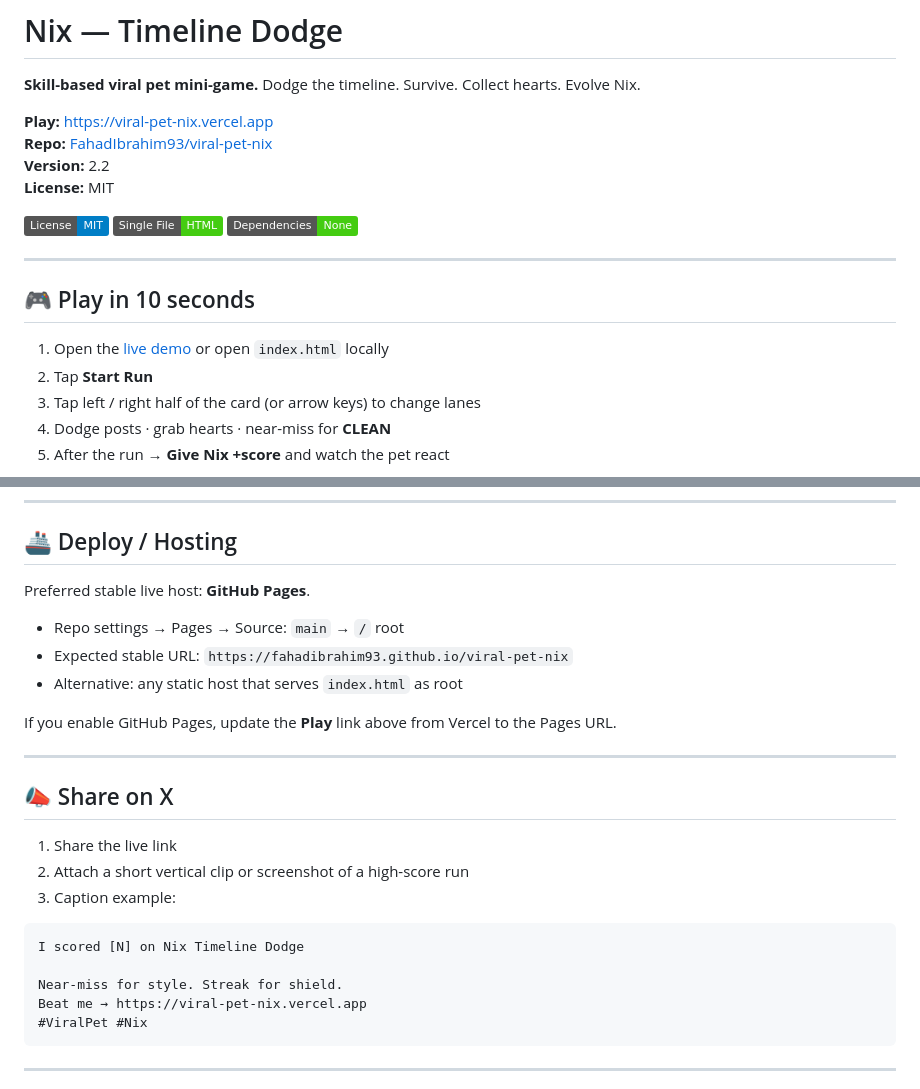
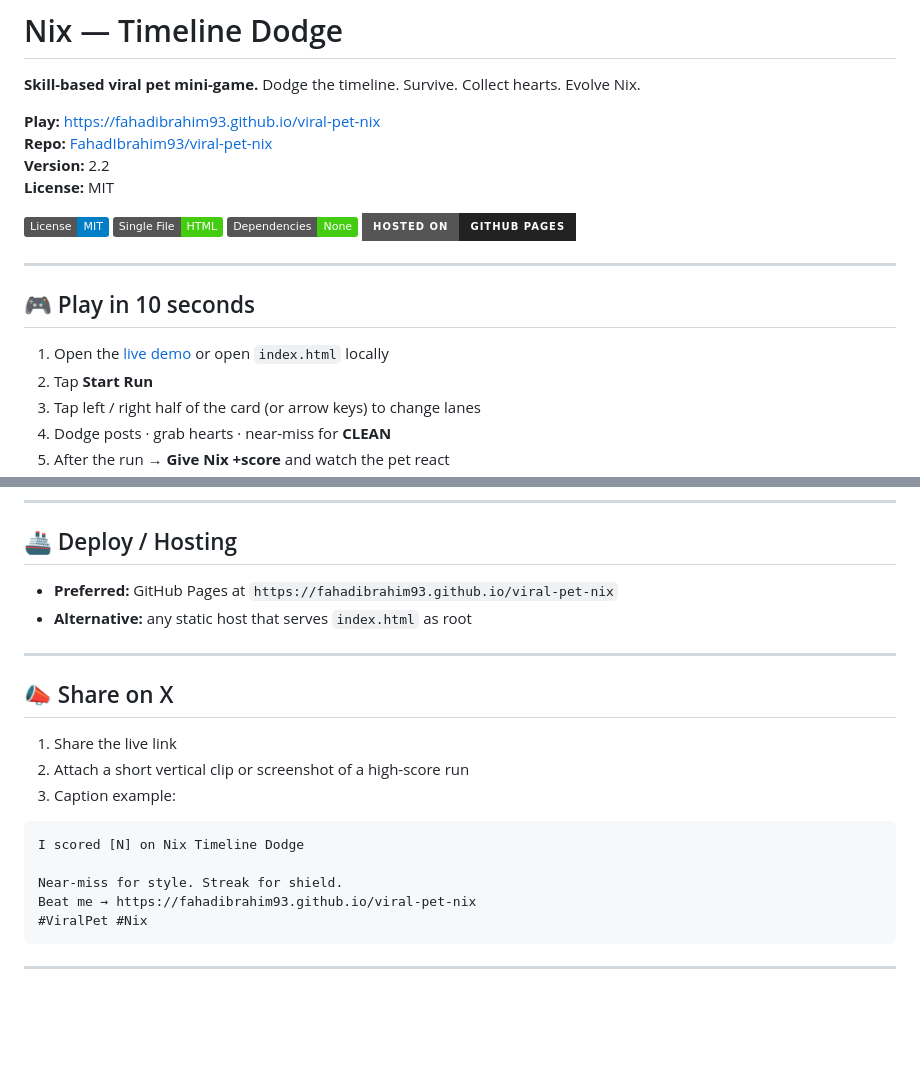
Before and after one commit to FahadIbrahim93/viral-pet-nix, a Markdown page: README.md, 2 parts joined by grey strips. Rendered like a GitHub page; badges without logos; blank space fills up the shorter version.

Commit message:
docs: switch live links to GitHub Pages and polish repo docs

````diff
--- a/README.md
+++ b/README.md
@@ -2,7 +2,7 @@
 
 **Skill-based viral pet mini-game.** Dodge the timeline. Survive. Collect hearts. Evolve Nix.
 
-**Play:** [https://viral-pet-nix.vercel.app](https://viral-pet-nix.vercel.app)
+**Play:** [https://fahadibrahim93.github.io/viral-pet-nix](https://fahadibrahim93.github.io/viral-pet-nix)
 **Repo:** [FahadIbrahim93/viral-pet-nix](https://github.com/FahadIbrahim93/viral-pet-nix)
 **Version:** 2.2
 **License:** MIT
@@ -10,6 +10,7 @@
 [![License: MIT](https://img.shields.io/badge/License-MIT-blue.svg)](LICENSE)
 [![Single File](https://img.shields.io/badge/Single%20File-HTML-brightgreen)](index.html)
 [![No Dependencies](https://img.shields.io/badge/Dependencies-None-success)](index.html)
+[![GitHub Pages](https://img.shields.io/badge/Hosted%20on-GitHub%20Pages-222222?style=for-the-badge&logo=github)](https://fahadibrahim93.github.io/viral-pet-nix)
 
 ---
 
@@ -115,13 +116,8 @@ open index.html
 
 ## 🚢 Deploy / Hosting
 
-Preferred stable live host: **GitHub Pages**.
-
-- Repo settings → Pages → Source: `main` → `/` root
-- Expected stable URL: `https://fahadibrahim93.github.io/viral-pet-nix`
-- Alternative: any static host that serves `index.html` as root
-
-If you enable GitHub Pages, update the **Play** link above from Vercel to the Pages URL.
+- **Preferred:** GitHub Pages at `https://fahadibrahim93.github.io/viral-pet-nix`
+- **Alternative:** any static host that serves `index.html` as root
 
 ---
 
@@ -135,7 +131,7 @@ If you enable GitHub Pages, update the **Play** link above from Vercel to the Pa
 I scored [N] on Nix Timeline Dodge
 
 Near-miss for style. Streak for shield.
-Beat me → https://viral-pet-nix.vercel.app
+Beat me → https://fahadibrahim93.github.io/viral-pet-nix
 #ViralPet #Nix
 ```
 
````
Also changed, not shown: other parts of README.md (+1 -1 lines).
